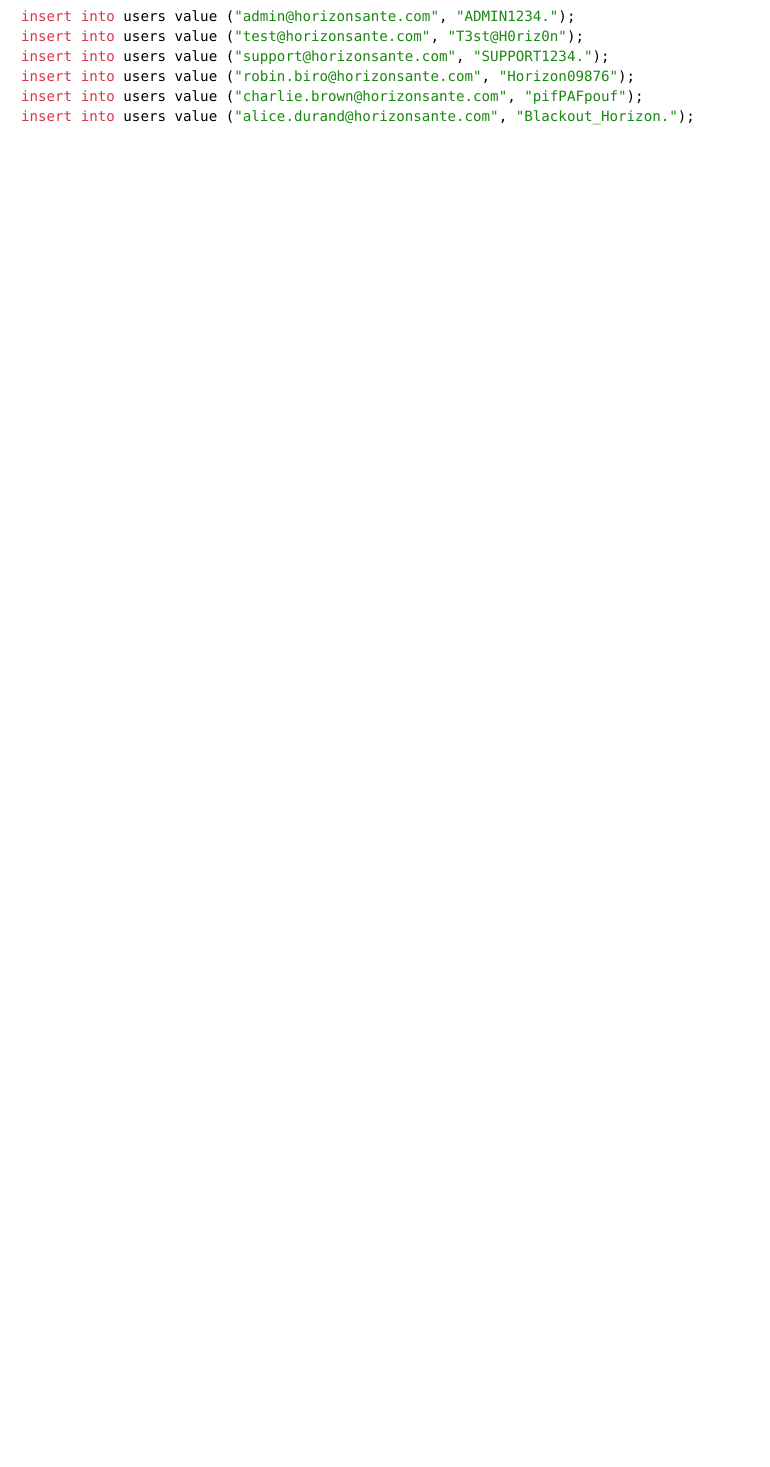
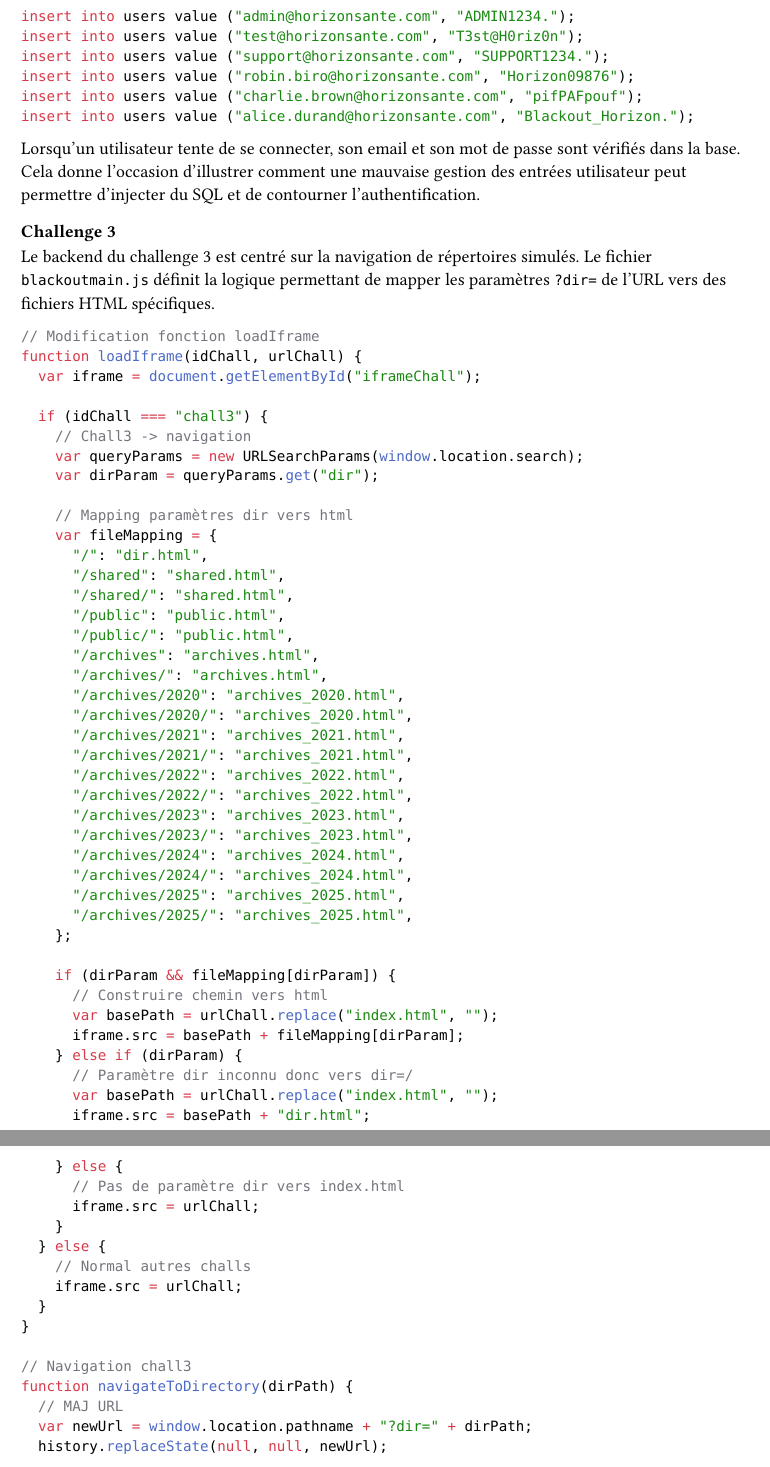
Before and after one commit to CamilleKoestli/tb_docs, a Typst document (report/chapters/implementation.typ, which reads report/chapters/backend.typ, report/chapters/frontend.typ): part of page 1 of 4 before the commit and two parts of pages 10 and 11 of 15 after it, the two joined at a grey line, cut so that both start at the same text, the shorter picture padded with empty space. Compiled offline with Typst 0.15.

Commit message:
feat: add infos implementation backend and frontend

````diff
--- /dev/null
+++ b/report/chapters/backend.typ
@@ -0,0 +45 @@
+```sql
@@ -0,0 +53,84 @@
+Lorsqu’un utilisateur tente de se connecter, son email et son mot de passe sont vérifiés dans la base. Cela donne l’occasion d’illustrer comment une mauvaise gestion des entrées utilisateur peut permettre d’injecter du SQL et de contourner l’authentification.
+
+=== Challenge 3
+Le backend du challenge 3 est centré sur la navigation de répertoires simulés. Le fichier `blackoutmain.js` définit la logique permettant de mapper les paramètres `?dir=` de l’URL vers des fichiers HTML spécifiques.
+
+```js
+// Modification fonction loadIframe
+function loadIframe(idChall, urlChall) {
+  var iframe = document.getElementById("iframeChall");
+
+  if (idChall === "chall3") {
+    // Chall3 -> navigation
+    var queryParams = new URLSearchParams(window.location.search);
+    var dirParam = queryParams.get("dir");
+
+    // Mapping paramètres dir vers html
+    var fileMapping = {
+      "/": "dir.html",
+      "/shared": "shared.html",
+      "/shared/": "shared.html",
+      "/public": "public.html",
+      "/public/": "public.html",
+      "/archives": "archives.html",
+      "/archives/": "archives.html",
+      "/archives/2020": "archives_2020.html",
+      "/archives/2020/": "archives_2020.html",
+      "/archives/2021": "archives_2021.html",
+      "/archives/2021/": "archives_2021.html",
+      "/archives/2022": "archives_2022.html",
+      "/archives/2022/": "archives_2022.html",
+      "/archives/2023": "archives_2023.html",
+      "/archives/2023/": "archives_2023.html",
+      "/archives/2024": "archives_2024.html",
+      "/archives/2024/": "archives_2024.html",
+      "/archives/2025": "archives_2025.html",
+      "/archives/2025/": "archives_2025.html",
+    };
+
+    if (dirParam && fileMapping[dirParam]) {
+      // Construire chemin vers html
+      var basePath = urlChall.replace("index.html", "");
+      iframe.src = basePath + fileMapping[dirParam];
+    } else if (dirParam) {
+      // Paramètre dir inconnu donc vers dir=/
+      var basePath = urlChall.replace("index.html", "");
+      iframe.src = basePath + "dir.html";
+    } else {
+      // Pas de paramètre dir vers index.html
+      iframe.src = urlChall;
+    }
+  } else {
+    // Normal autres challs
+    iframe.src = urlChall;
+  }
+}
+
+// Navigation chall3
+function navigateToDirectory(dirPath) {
+  // MAJ URL
+  var newUrl = window.location.pathname + "?dir=" + dirPath;
+  history.replaceState(null, null, newUrl);
+
+  // Recharge iframe
+  var iframe = document.getElementById("iframeChall");
+  if (iframe && iframe.src) {
+    // Chemin de base chall3
+    var basePath = iframe.src.split("/").slice(0, -1).join("/") + "/";
+
+    // Mapping paramètres dir vers html
+    var fileMapping = {
+      "/": "dir.html",
+      "/shared": "shared.html",
+      "/public": "public.html",
+      "/archives": "archives.html",
+      "/archives/2020": "archives_2020.html",
+      "/archives/2021": "archives_2021.html",
+      "/archives/2022": "archives_2022.html",
+      "/archives/2023": "archives_2023.html",
+      "/archives/2024": "archives_2024.html",
+      "/archives/2025": "archives_2025.html",
+    };
+
+    if (fileMapping[dirPath]) {
+      iframe.src = basePath + fileMapping[dirPath];
--- /dev/null
+++ b/report/chapters/frontend.typ
@@ -0,0 +1,11 @@
+== Frontend <implementation-frontend>
+
+L’implémentation frontend de la plateforme a été pensée pour offrir aux joueur·euse·s une expérience immersive et cohérente, tout en restant fidèle au scénario du serious game. Chaque challenge a donc sa propre interface dédiée, permettant de simuler des environnements réalistes ou des outils techniques. L’objectif était de reproduire, directement dans le navigateur, les étapes que l’on retrouverait dans une véritable enquête de cybersécurité, sans nécessiter l’installation d’outils externes.
+
+=== Challenge 1
+Pour le challenge 1, une interface d’email a été développée, comme le montre la @chall1. #figure(image("imgs/chall1.png" , width: 70%), caption: [Visuel du mail avec en dessous le terminal, challenge 1])<chall1> Elle permet d’afficher un message suspect et d’accéder à ses détails techniques grâce à un bouton `Détails`. #figure(image("imgs/chall1'.png", width: 75%), caption: [Visuel des détails du mail, challenge 1])<chall1.1> L’idée est que le joueur puisse à la fois consulter le mail tel qu’un employé l’aurait reçu et analyser ses en-têtes pour remonter au domaine frauduleux. Afin de renforcer le réalisme, un faux domaine `horizonsante-support.com` a été créé, ce qui va permettre de lancer la commande `whois` afin de pouvoir l'analyser sur le terminal, visible dans la @chall1. Ainsi, le joueur·euse découvre concrètement comment un simple mail peut servir de point d’entrée à une cyberattaque.
+
+=== Challenge 2
+Le challenge 2 propose une page de connexion. Cette interface illustre une attaque par injection SQL sur un portail frauduleux, protégé par un WAF (pare-feu applicatif) volontairement basique. #figure(image("imgs/chall2''.png", width: 70%), caption: [Page de connexion au portail frauduleux avec un message d'alerte du WAF, challenge 2])<chall2> Après avoir saisi la requête SQL dans le champ de mot de passe, le joueur·euse peut contourner l’authentification et accéder à une page de session simulant la réussite de la connexion #figure(image("imgs/chall2'.png", width: 70%), caption: [Session connexion réussite, challenge 2])<chall2.>.
+
+=== Challenge 3
````
Also changed, not shown: report/chapters/implementation.typ (+5 -45 lines), report/chapters/imgs/chall1'.png (added), report/chapters/imgs/chall1.png (added), report/chapters/imgs/chall2''.png (added), report/chapters/imgs/chall2'.png (added), report/chapters/imgs/chall2.png (added), report/chapters/imgs/chall3'''.png (added), report/chapters/imgs/chall3''.png (added), report/chapters/imgs/chall3'.png (added), report/chapters/imgs/chall3.png (added), report/chapters/imgs/chall4''.png (added), report/chapters/imgs/chall4'.png (added), report/chapters/imgs/chall4.png (added), report/chapters/imgs/chall5.png (added), 6 more files.
